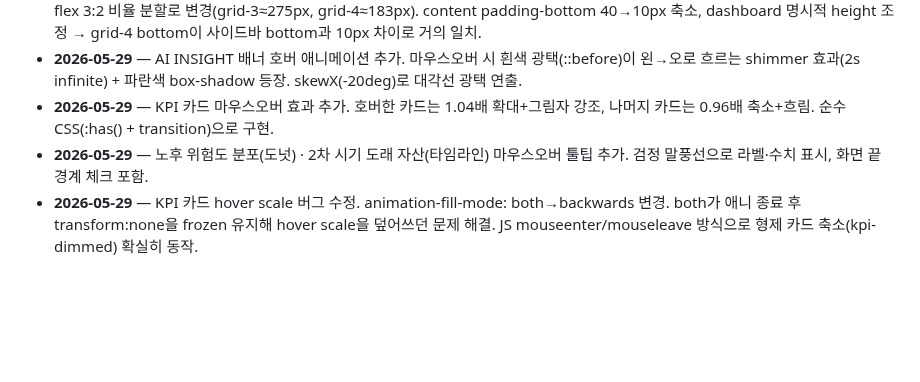
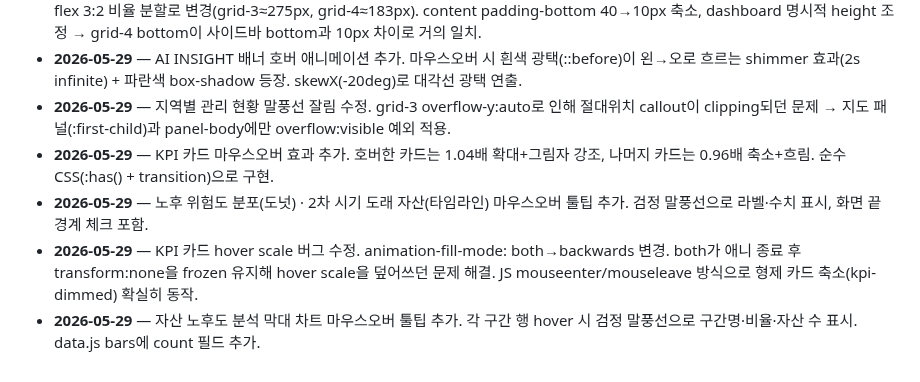
Before and after one commit to siche7-iu/asset, a Markdown page: CLAUDE.md, the part around the change. GitHub-like rendering; blank space fills up the shorter version.

Commit message:
CLAUDE.md 작업 로그 업데이트
Co-Authored-By: Claude Sonnet 4.6 <noreply@anthropic.com>

```diff
--- a/CLAUDE.md
+++ b/CLAUDE.md
@@ -107,6 +107,8 @@ TODO.md           다음에 할 일 목록(체크리스트).
 - **2026-05-29** — 자산 노후도 분석 패널 높이 정렬. panel-body에 card-white 추가해 단일 흰 박스로 통합, aging-bars·aging-stats 개별 배경 제거. 좌측 3개 카드와 높이 일치.
 - **2026-05-29** — 하단 카드 높이 문제 수정. grid-3이 flex-shrink:0으로 427px를 점유해 grid-4에 31px만 남던 문제 → grid-3:grid-4를 flex 3:2 비율 분할로 변경(grid-3≈275px, grid-4≈183px). content padding-bottom 40→10px 축소, dashboard 명시적 height 조정 → grid-4 bottom이 사이드바 bottom과 10px 차이로 거의 일치.
 - **2026-05-29** — AI INSIGHT 배너 호버 애니메이션 추가. 마우스오버 시 흰색 광택(::before)이 왼→오로 흐르는 shimmer 효과(2s infinite) + 파란색 box-shadow 등장. skewX(-20deg)로 대각선 광택 연출.
+- **2026-05-29** — 지역별 관리 현황 말풍선 잘림 수정. grid-3 overflow-y:auto로 인해 절대위치 callout이 clipping되던 문제 → 지도 패널(:first-child)과 panel-body에만 overflow:visible 예외 적용.
 - **2026-05-29** — KPI 카드 마우스오버 효과 추가. 호버한 카드는 1.04배 확대+그림자 강조, 나머지 카드는 0.96배 축소+흐림. 순수 CSS(:has() + transition)으로 구현.
 - **2026-05-29** — 노후 위험도 분포(도넛) · 2차 시기 도래 자산(타임라인) 마우스오버 툴팁 추가. 검정 말풍선으로 라벨·수치 표시, 화면 끝 경계 체크 포함.
 - **2026-05-29** — KPI 카드 hover scale 버그 수정. animation-fill-mode: both→backwards 변경. both가 애니 종료 후 transform:none을 frozen 유지해 hover scale을 덮어쓰던 문제 해결. JS mouseenter/mouseleave 방식으로 형제 카드 축소(kpi-dimmed) 확실히 동작.
+- **2026-05-29** — 자산 노후도 분석 막대 차트 마우스오버 툴팁 추가. 각 구간 행 hover 시 검정 말풍선으로 구간명·비율·자산 수 표시. data.js bars에 count 필드 추가.
```
